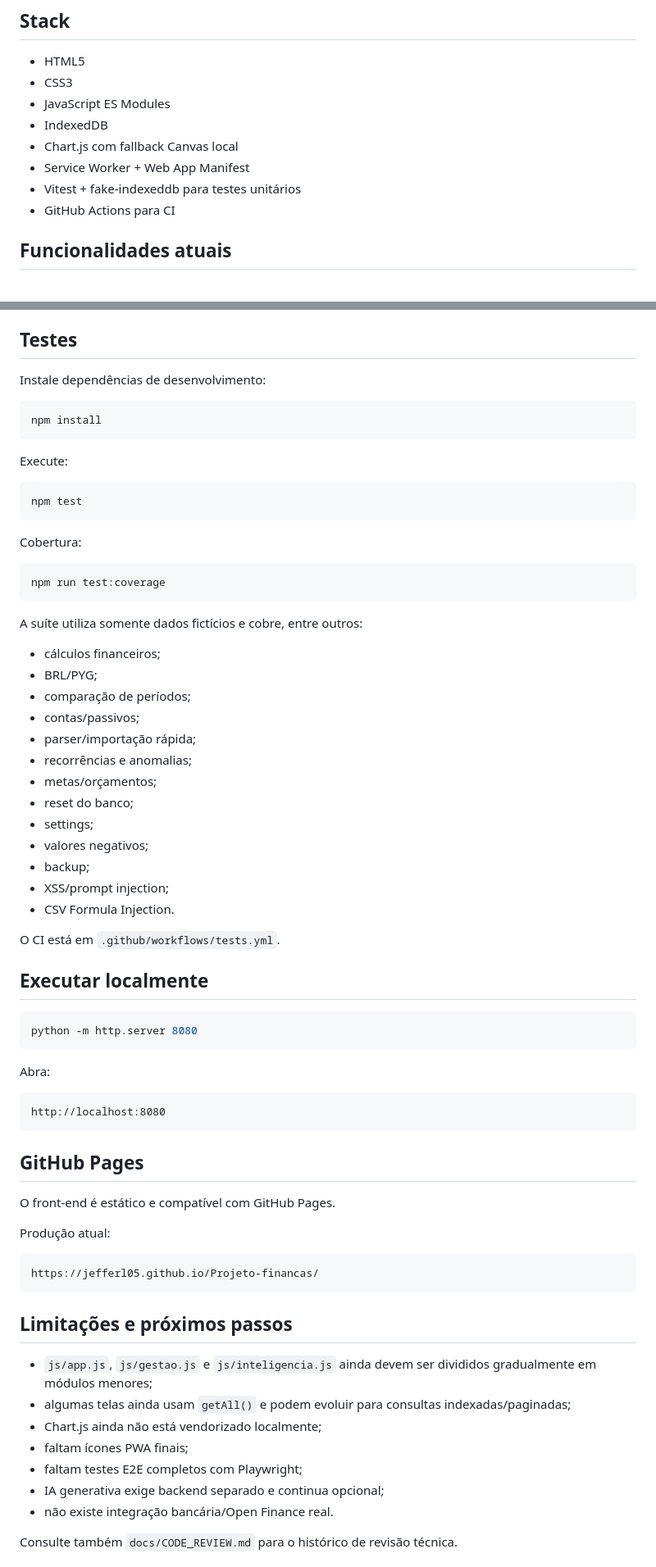
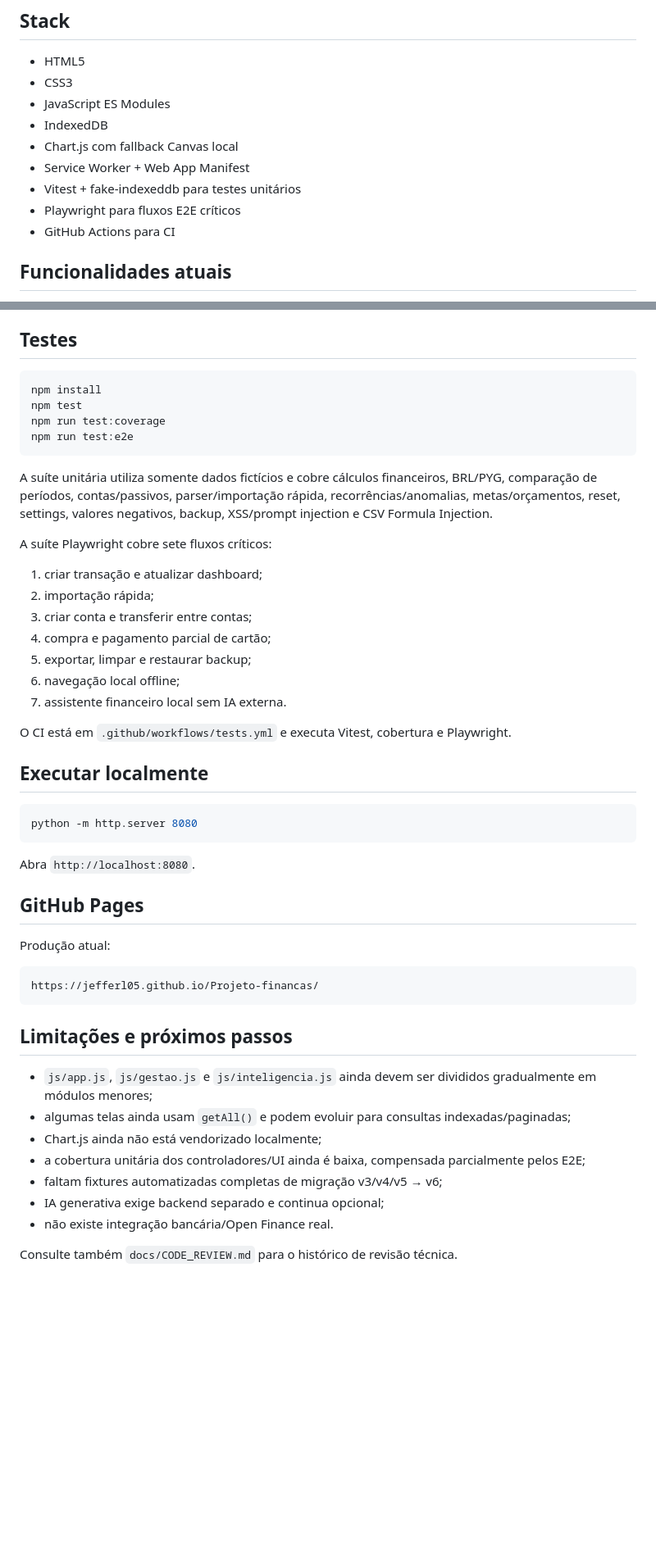
Before and after one commit to JefferL05/Projeto-financas, a Markdown page: README.md, 2 parts joined by grey strips. Shown at 82% size. GitHub-like rendering; blank space fills up the shorter version.

Commit message:
Documenta PWA e testes E2E atuais

````diff
--- a/README.md
+++ b/README.md
@@ -11,6 +11,7 @@ Aplicação web de gestão financeira pessoal multi-moeda, local-first, constru
 - Chart.js com fallback Canvas local
 - Service Worker + Web App Manifest
 - Vitest + fake-indexeddb para testes unitários
+- Playwright para fluxos E2E críticos
 - GitHub Actions para CI
 
 ## Funcionalidades atuais
@@ -229,41 +207,26 @@ Principais proteções:
 
 ## Testes
 
-Instale dependências de desenvolvimento:
-
 ```bash
 npm install
+npm test
+npm run test:coverage
+npm run test:e2e
 ```
 
-Execute:
+A suíte unitária utiliza somente dados fictícios e cobre cálculos financeiros, BRL/PYG, comparação de períodos, contas/passivos, parser/importação rápida, recorrências/anomalias, metas/orçamentos, reset, settings, valores negativos, backup, XSS/prompt injection e CSV Formula Injection.
 
-```bash
-npm test
-```
+A suíte Playwright cobre sete fluxos críticos:
 
-Cobertura:
+1. criar transação e atualizar dashboard;
+2. importação rápida;
+3. criar conta e transferir entre contas;
+4. compra e pagamento parcial de cartão;
+5. exportar, limpar e restaurar backup;
+6. navegação local offline;
+7. assistente financeiro local sem IA externa.
 
-```bash
-npm run test:coverage
-```
-
-A suíte utiliza somente dados fictícios e cobre, entre outros:
-
-- cálculos financeiros;
-- BRL/PYG;
-- comparação de períodos;
-- contas/passivos;
-- parser/importação rápida;
-- recorrências e anomalias;
-- metas/orçamentos;
-- reset do banco;
-- settings;
-- valores negativos;
-- backup;
-- XSS/prompt injection;
-- CSV Formula Injection.
-
-O CI está em `.github/workflows/tests.yml`.
+O CI está em `.github/workflows/tests.yml` e executa Vitest, cobertura e Playwright.
 
 ## Executar localmente
 
@@ -271,15 +234,9 @@ O CI está em `.github/workflows/tests.yml`.
 python -m http.server 8080
 ```
 
-Abra:
-
-```text
-http://localhost:8080
-```
+Abra `http://localhost:8080`.
 
 ## GitHub Pages
-
-O front-end é estático e compatível com GitHub Pages.
 
 Produção atual:
 
@@ -292,8 +249,8 @@ https://jefferl05.github.io/Projeto-financas/
 - `js/app.js`, `js/gestao.js` e `js/inteligencia.js` ainda devem ser divididos gradualmente em módulos menores;
 - algumas telas ainda usam `getAll()` e podem evoluir para consultas indexadas/paginadas;
 - Chart.js ainda não está vendorizado localmente;
-- faltam ícones PWA finais;
-- faltam testes E2E completos com Playwright;
+- a cobertura unitária dos controladores/UI ainda é baixa, compensada parcialmente pelos E2E;
+- faltam fixtures automatizadas completas de migração v3/v4/v5 → v6;
 - IA generativa exige backend separado e continua opcional;
 - não existe integração bancária/Open Finance real.
 
````
Also changed, not shown: other parts of README.md (+5 -28 lines).
